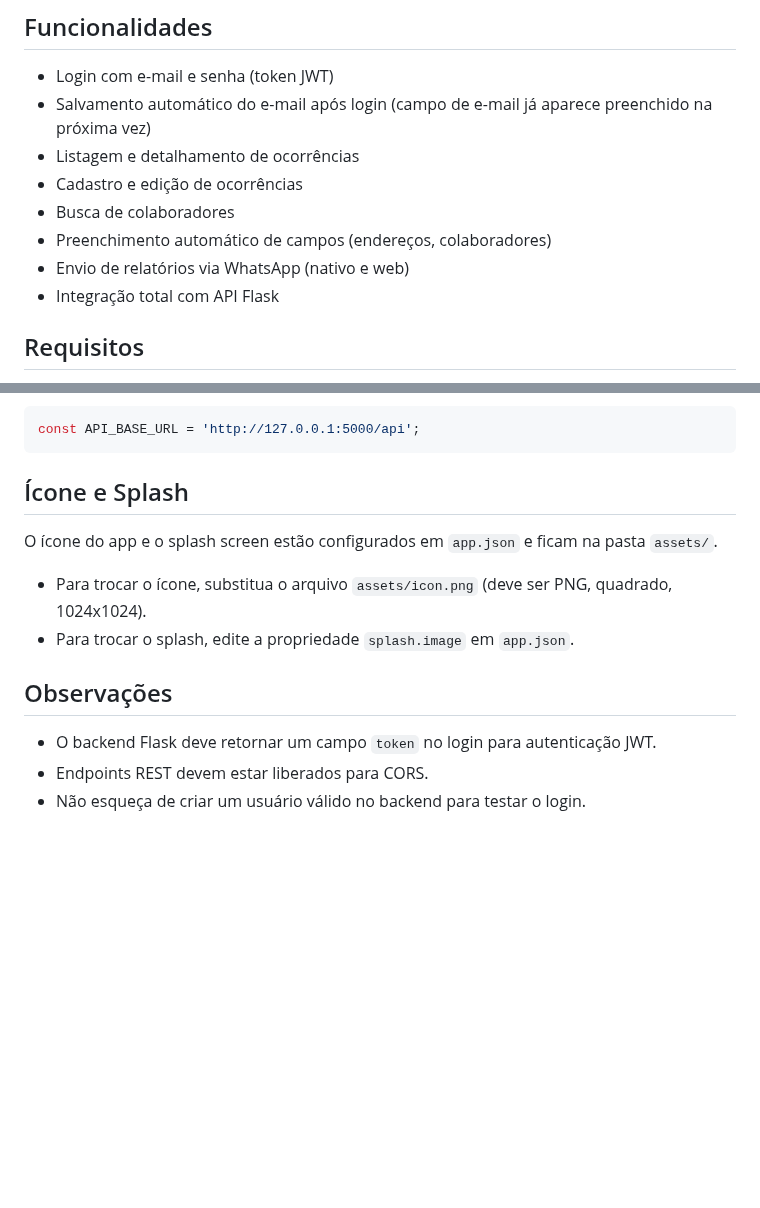
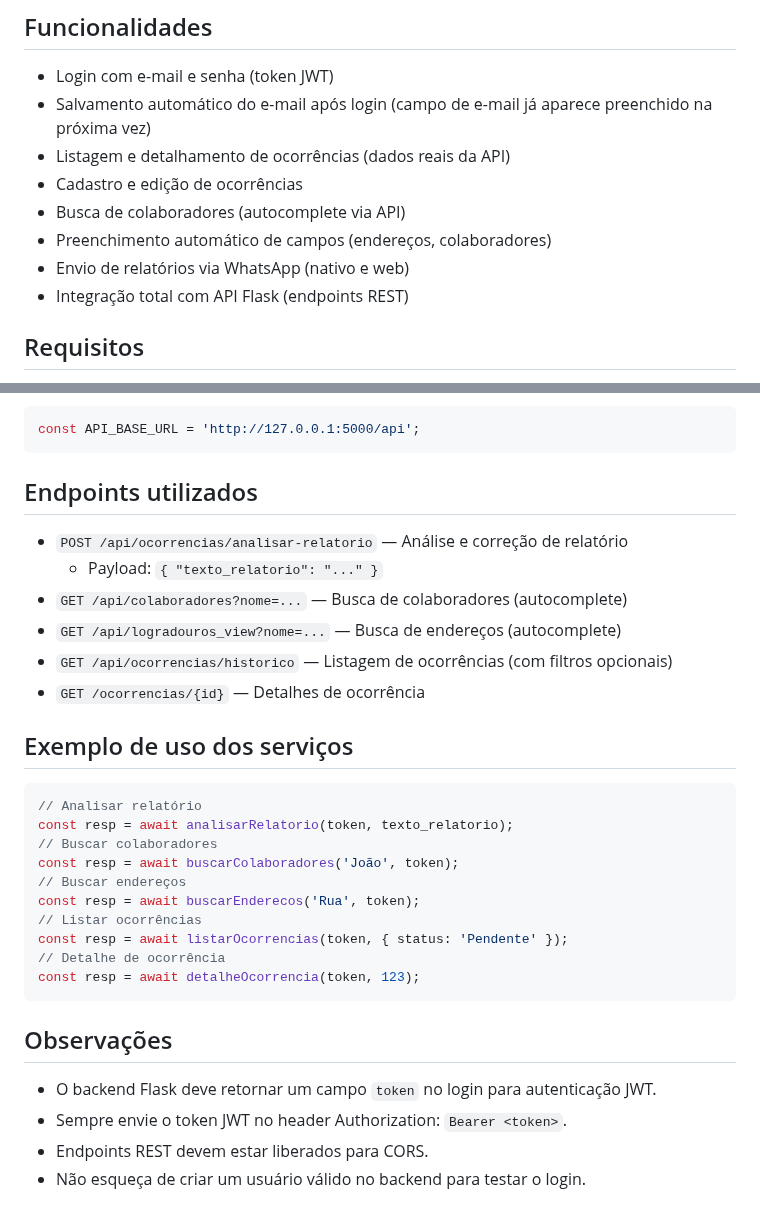
Before and after one commit to luisroyo/ocorrencias-master-app, a Markdown page: README.md, 2 parts joined by grey strips. Rendered like a GitHub page; blank space fills up the shorter version.

Commit message:
docs: atualiza README com integração real da API, exemplos e instruções

````diff
--- a/README.md
+++ b/README.md
@@ -5,12 +5,12 @@ Aplicativo mobile para registro e acompanhamento de ocorrências, integrado a um
 ## Funcionalidades
 - Login com e-mail e senha (token JWT)
 - Salvamento automático do e-mail após login (campo de e-mail já aparece preenchido na próxima vez)
-- Listagem e detalhamento de ocorrências
+- Listagem e detalhamento de ocorrências (dados reais da API)
 - Cadastro e edição de ocorrências
-- Busca de colaboradores
+- Busca de colaboradores (autocomplete via API)
 - Preenchimento automático de campos (endereços, colaboradores)
 - Envio de relatórios via WhatsApp (nativo e web)
-- Integração total com API Flask
+- Integração total com API Flask (endpoints REST)
 
 ## Requisitos
 - Node.js >= 16
@@ -53,13 +53,31 @@ Edite o arquivo `src/services/api.ts` e ajuste a URL base da API para o endereç
 const API_BASE_URL = 'http://127.0.0.1:5000/api';
 ```
 
-## Ícone e Splash
-O ícone do app e o splash screen estão configurados em `app.json` e ficam na pasta `assets/`.
-- Para trocar o ícone, substitua o arquivo `assets/icon.png` (deve ser PNG, quadrado, 1024x1024).
-- Para trocar o splash, edite a propriedade `splash.image` em `app.json`.
+## Endpoints utilizados
+- `POST /api/ocorrencias/analisar-relatorio` — Análise e correção de relatório
+  - Payload: `{ "texto_relatorio": "..." }`
+- `GET /api/colaboradores?nome=...` — Busca de colaboradores (autocomplete)
+- `GET /api/logradouros_view?nome=...` — Busca de endereços (autocomplete)
+- `GET /api/ocorrencias/historico` — Listagem de ocorrências (com filtros opcionais)
+- `GET /ocorrencias/{id}` — Detalhes de ocorrência
+
+## Exemplo de uso dos serviços
+```ts
+// Analisar relatório
+const resp = await analisarRelatorio(token, texto_relatorio);
+// Buscar colaboradores
+const resp = await buscarColaboradores('João', token);
+// Buscar endereços
+const resp = await buscarEnderecos('Rua', token);
+// Listar ocorrências
+const resp = await listarOcorrencias(token, { status: 'Pendente' });
+// Detalhe de ocorrência
+const resp = await detalheOcorrencia(token, 123);
+```
 
 ## Observações
 - O backend Flask deve retornar um campo `token` no login para autenticação JWT.
+- Sempre envie o token JWT no header Authorization: `Bearer <token>`.
 - Endpoints REST devem estar liberados para CORS.
 - Não esqueça de criar um usuário válido no backend para testar o login.
 
````
